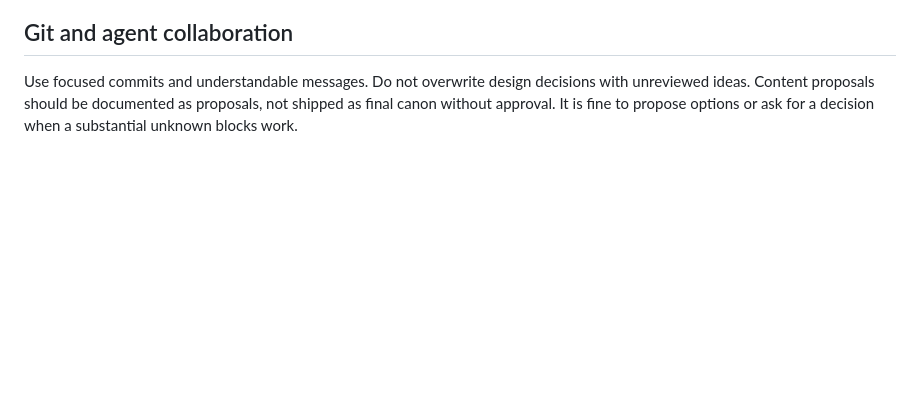
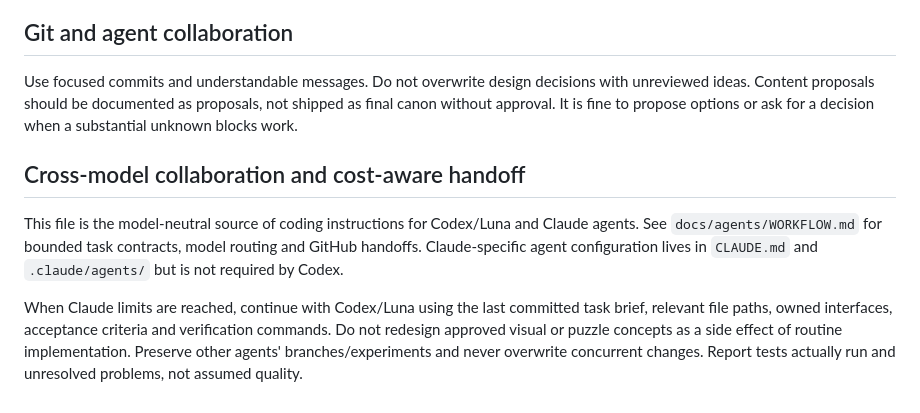
Before and after one commit to hjelmdev/enigma, a Markdown page: AGENTS.md, the part around the change. Rendered like a GitHub page; blank space fills up the shorter version.

Commit message:
docs: keep Codex instructions aligned with Claude agent workflow

```diff
--- a/AGENTS.md
+++ b/AGENTS.md
@@ -53,3 +53,9 @@ Follow **docs/ROADMAP.md**. Build the application skeleton, a small linked room
 ## Git and agent collaboration
 
 Use focused commits and understandable messages. Do not overwrite design decisions with unreviewed ideas. Content proposals should be documented as proposals, not shipped as final canon without approval. It is fine to propose options or ask for a decision when a substantial unknown blocks work.
+
+## Cross-model collaboration and cost-aware handoff
+
+This file is the model-neutral source of coding instructions for Codex/Luna and Claude agents. See `docs/agents/WORKFLOW.md` for bounded task contracts, model routing and GitHub handoffs. Claude-specific agent configuration lives in `CLAUDE.md` and `.claude/agents/` but is not required by Codex.
+
+When Claude limits are reached, continue with Codex/Luna using the last committed task brief, relevant file paths, owned interfaces, acceptance criteria and verification commands. Do not redesign approved visual or puzzle concepts as a side effect of routine implementation. Preserve other agents' branches/experiments and never overwrite concurrent changes. Report tests actually run and unresolved problems, not assumed quality.
```
